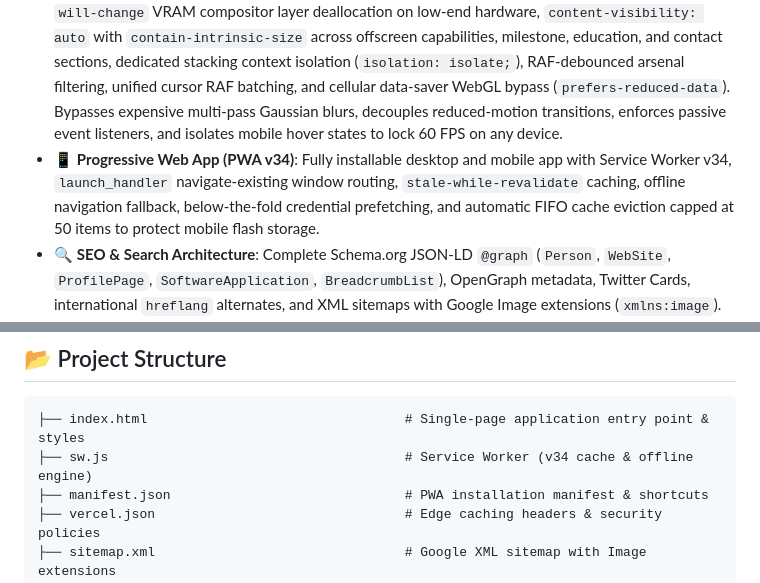
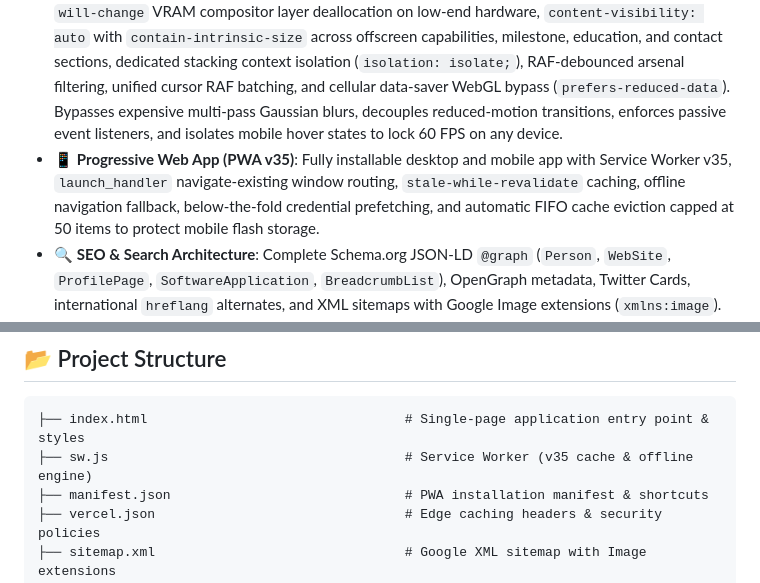
Before and after one commit to ibrahimadnan2320/Ibrahim-Adnan, a Markdown page: README.md, 2 parts joined by grey strips. GitHub-like rendering.

Commit message:
docs(readme): document architectural grid compositor isolation, coverflow live status, and PWA v35

````diff
--- a/README.md
+++ b/README.md
@@ -25,7 +25,7 @@
 - 🔲 **Cyber Architectural Grid & Pure Dark Cyberpunk Aesthetic**: Precision 36px x 36px background grid pattern paired with futuristic `Space Grotesk` display typography for high-impact headlines and numbered cyber telemetry badges in an uncompromising, high-contrast dark crystal design.
 - 🪟 **Ultra-Realistic Frosted Glassmorphism**: Multi-layered glass styling featuring `linear-gradient` face highlights, 1px specular top rims (`inset 0 1px 1px 0 rgba(255, 255, 255, 0.32)`), deep Gaussian blur (`24px`), and color saturation boost (`saturate(190%)`) that refracts colorful ambient glow orbs directly through the cards.
 - 🛡️ **Hardware-Adaptive Performance Engine**: Immediate `<head>`-level capability detection before first paint, pre-paint `html.reduced-data` tagging, dynamic 30 FPS WebGL render capping on low-spec CPUs (`hardwareConcurrency <= 2`) and constrained memory (`deviceMemory <= 3`), cellular throttling (`2g`/`slow-2g`) with dynamic network auto-recovery, reactive battery power restoration, `will-change` VRAM compositor layer deallocation on low-end hardware, `content-visibility: auto` with `contain-intrinsic-size` across offscreen capabilities, milestone, education, and contact sections, dedicated stacking context isolation (`isolation: isolate;`), RAF-debounced arsenal filtering, unified cursor RAF batching, and cellular data-saver WebGL bypass (`prefers-reduced-data`). Bypasses expensive multi-pass Gaussian blurs, decouples reduced-motion transitions, enforces passive event listeners, and isolates mobile hover states to lock 60 FPS on any device.
-- 📱 **Progressive Web App (PWA v34)**: Fully installable desktop and mobile app with Service Worker v34, `launch_handler` navigate-existing window routing, `stale-while-revalidate` caching, offline navigation fallback, below-the-fold credential prefetching, and automatic FIFO cache eviction capped at 50 items to protect mobile flash storage.
+- 📱 **Progressive Web App (PWA v35)**: Fully installable desktop and mobile app with Service Worker v35, `launch_handler` navigate-existing window routing, `stale-while-revalidate` caching, offline navigation fallback, below-the-fold credential prefetching, and automatic FIFO cache eviction capped at 50 items to protect mobile flash storage.
 - 🔍 **SEO & Search Architecture**: Complete Schema.org JSON-LD `@graph` (`Person`, `WebSite`, `ProfilePage`, `SoftwareApplication`, `BreadcrumbList`), OpenGraph metadata, Twitter Cards, international `hreflang` alternates, and XML sitemaps with Google Image extensions (`xmlns:image`).
 - ♿ **WCAG 2.1 AAA Accessibility & Print Layouts**: Bypass skip-links, ARIA landmarks, carousel live regions, roving tabindex, background DOM landmark isolation (`aria-hidden` toggling on `#main-content` and `#navbar` during modal presentation), modal keyboard focus traps with `Tab`/`Shift+Tab` cycling, `Escape` key dismissal, high-contrast mode overrides (`forced-colors: active` and `prefers-contrast: more`), print stylesheet optimization with exact color adjust, and `prefers-reduced-motion` compliance.
 
@@ -48,7 +48,7 @@
 
 ```text
 ├── index.html                                 # Single-page application entry point & styles
-├── sw.js                                      # Service Worker (v34 cache & offline engine)
+├── sw.js                                      # Service Worker (v35 cache & offline engine)
 ├── manifest.json                              # PWA installation manifest & shortcuts
 ├── vercel.json                                # Edge caching headers & security policies
 ├── sitemap.xml                                # Google XML sitemap with Image extensions
````
